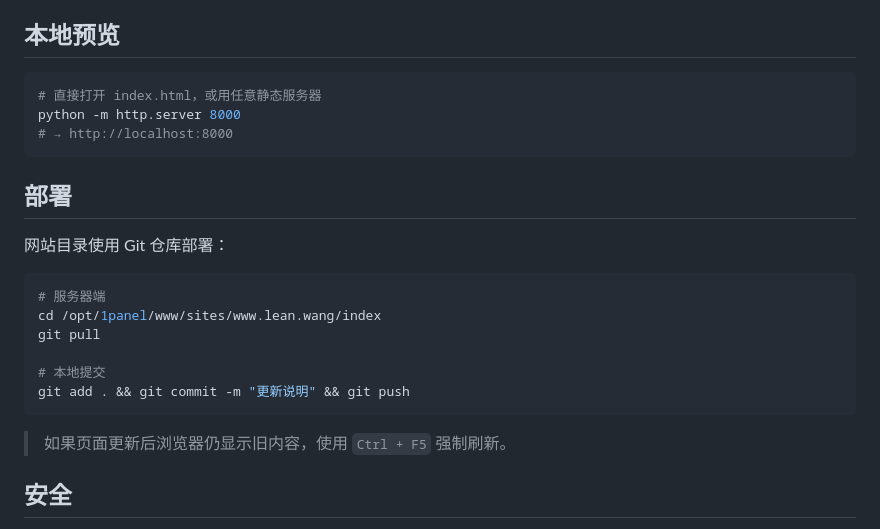
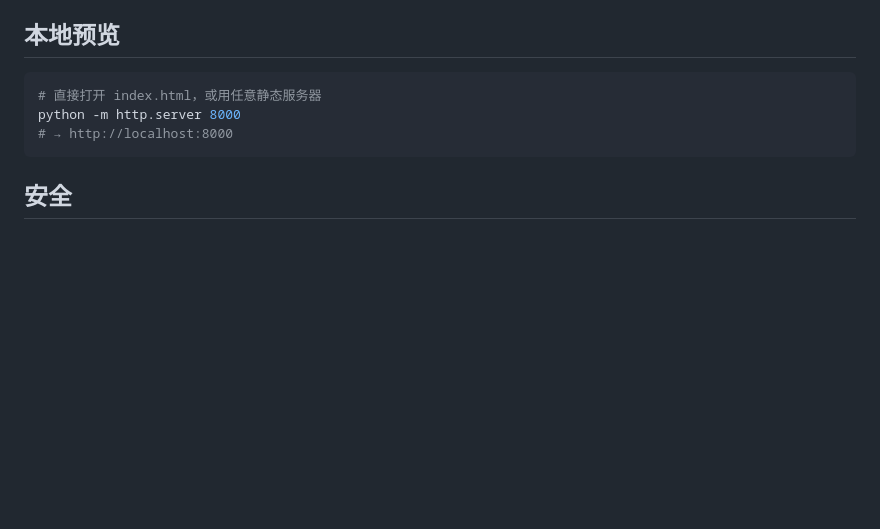
Before and after one commit to wangyi2222/skill-scope, a Markdown page: README.md, the part around the change. Drawn GitHub-style; blank space fills up the shorter version.

Commit message:
Remove deployment section from README

````diff
--- a/README.md
+++ b/README.md
@@ -105,21 +105,6 @@ python -m http.server 8000
 # → http://localhost:8000
 ```
 
-## 部署
-
-网站目录使用 Git 仓库部署：
-
-```bash
-# 服务器端
-cd /opt/1panel/www/sites/www.lean.wang/index
-git pull
-
-# 本地提交
-git add . && git commit -m "更新说明" && git push
-```
-
-> 如果页面更新后浏览器仍显示旧内容，使用 `Ctrl + F5` 强制刷新。
-
 ## 安全
 
 - 前端对所有动态数据字段做 HTML 实体转义
````
